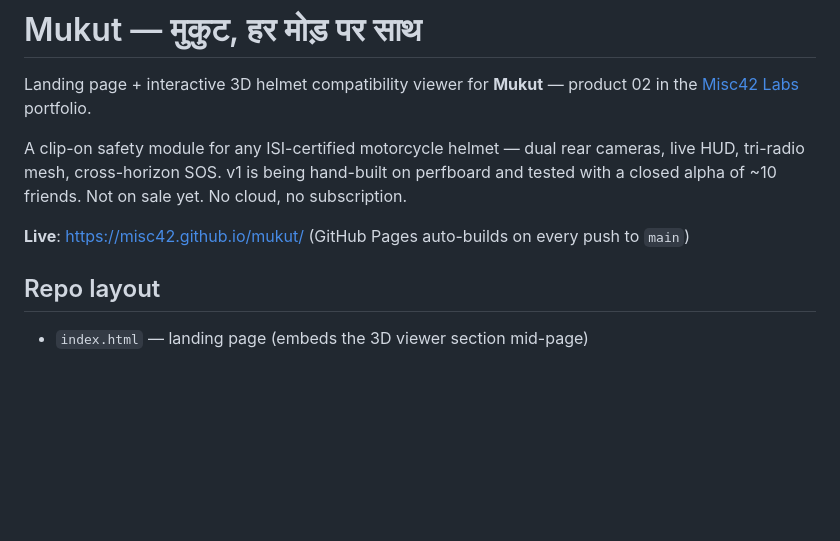
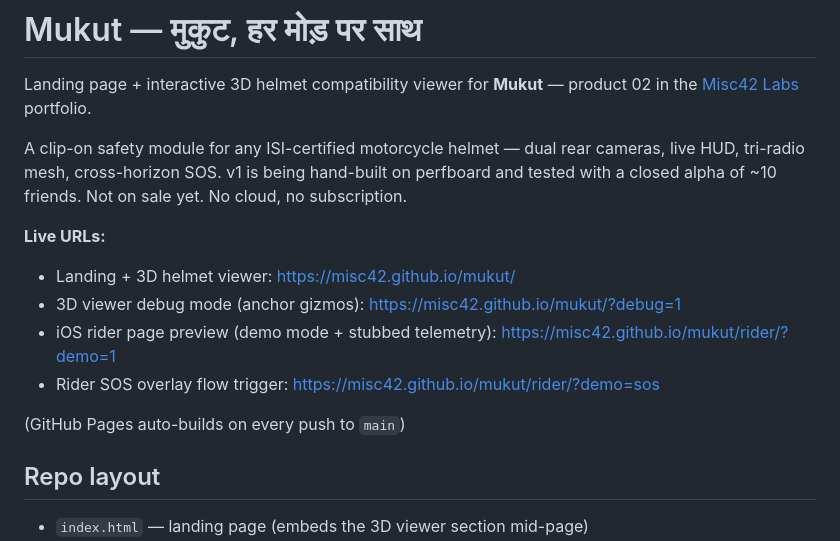
Before and after one commit to Misc42/mukut, a Markdown page: README.md, the part around the change. Drawn GitHub-style; blank space fills up the shorter version.

Commit message:
README: add rider preview URLs to Live section

```diff
--- a/README.md
+++ b/README.md
@@ -4,7 +4,13 @@ Landing page + interactive 3D helmet compatibility viewer for **Mukut** — prod
 
 A clip-on safety module for any ISI-certified motorcycle helmet — dual rear cameras, live HUD, tri-radio mesh, cross-horizon SOS. v1 is being hand-built on perfboard and tested with a closed alpha of ~10 friends. Not on sale yet. No cloud, no subscription.
 
-**Live**: <https://misc42.github.io/mukut/> (GitHub Pages auto-builds on every push to `main`)
+**Live URLs:**
+- Landing + 3D helmet viewer: <https://misc42.github.io/mukut/>
+- 3D viewer debug mode (anchor gizmos): <https://misc42.github.io/mukut/?debug=1>
+- iOS rider page preview (demo mode + stubbed telemetry): <https://misc42.github.io/mukut/rider/?demo=1>
+- Rider SOS overlay flow trigger: <https://misc42.github.io/mukut/rider/?demo=sos>
+
+(GitHub Pages auto-builds on every push to `main`)
 
 ## Repo layout
 
```
